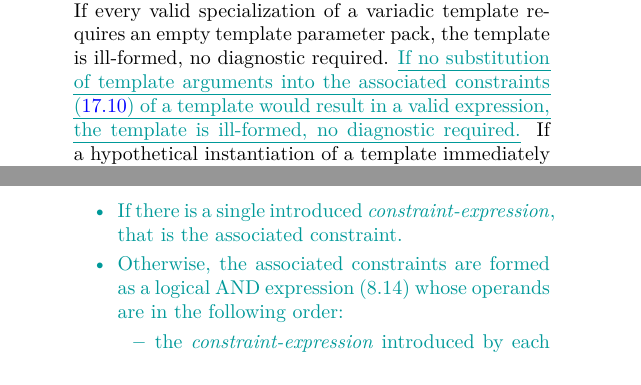
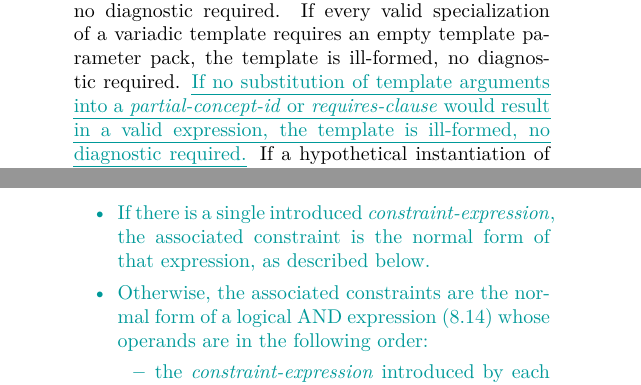
Before and after one commit to cplusplus/concepts-ts, a LaTeX book (src/ts.tex, which reads src/constraints.tex, src/templates.tex): two parts of pages 48 and 58 of 65, joined at a grey line, cut so that both start at the same text. Compiled offline with pdfLaTeX; a LaTeX package or settings file that is missing is left out.

Commit message:
Associated constraints are constraints, not an expression.

```diff
--- a/src/constraints.tex
+++ b/src/constraints.tex
@@ -217,9 +217,12 @@ the declaration is unconstrained.
 
 \item If there is a single introduced \grammarterm{constraint-expression},
-that is the associated constraint.
+the associated constraint is the normal form of that expression,
+as described below.
 
-\item Otherwise, the associated constraints are formed as a logical
-AND expression (\cxxref{expr.log.and}) whose operands are in the following order:
+\item Otherwise, the associated constraints are
+the normal form of
+a logical AND expression (\cxxref{expr.log.and})
+whose operands are in the following order:
 %
 \begin{itemize}
 \item the \grammarterm{constraint-expression} introduced by each
--- a/src/templates.tex
+++ b/src/templates.tex
@@ -891,7 +891,8 @@ ill-formed, no diagnostic required.
 % "would always result in substitution failure".
 %
 \added{If no substitution of template arguments into
-the associated constraints (\ref{temp.constr.decl}) of a template would result
+a \grammarterm{partial-concept-id} or \grammarterm{requires-clause}
+would result
 in a valid expression, the template is ill-formed, no diagnostic required.}
 %
 If a hypothetical instantiation of a template immediately following
```
Also changed, not shown: src/constraints.tex (24 more changed lines).
